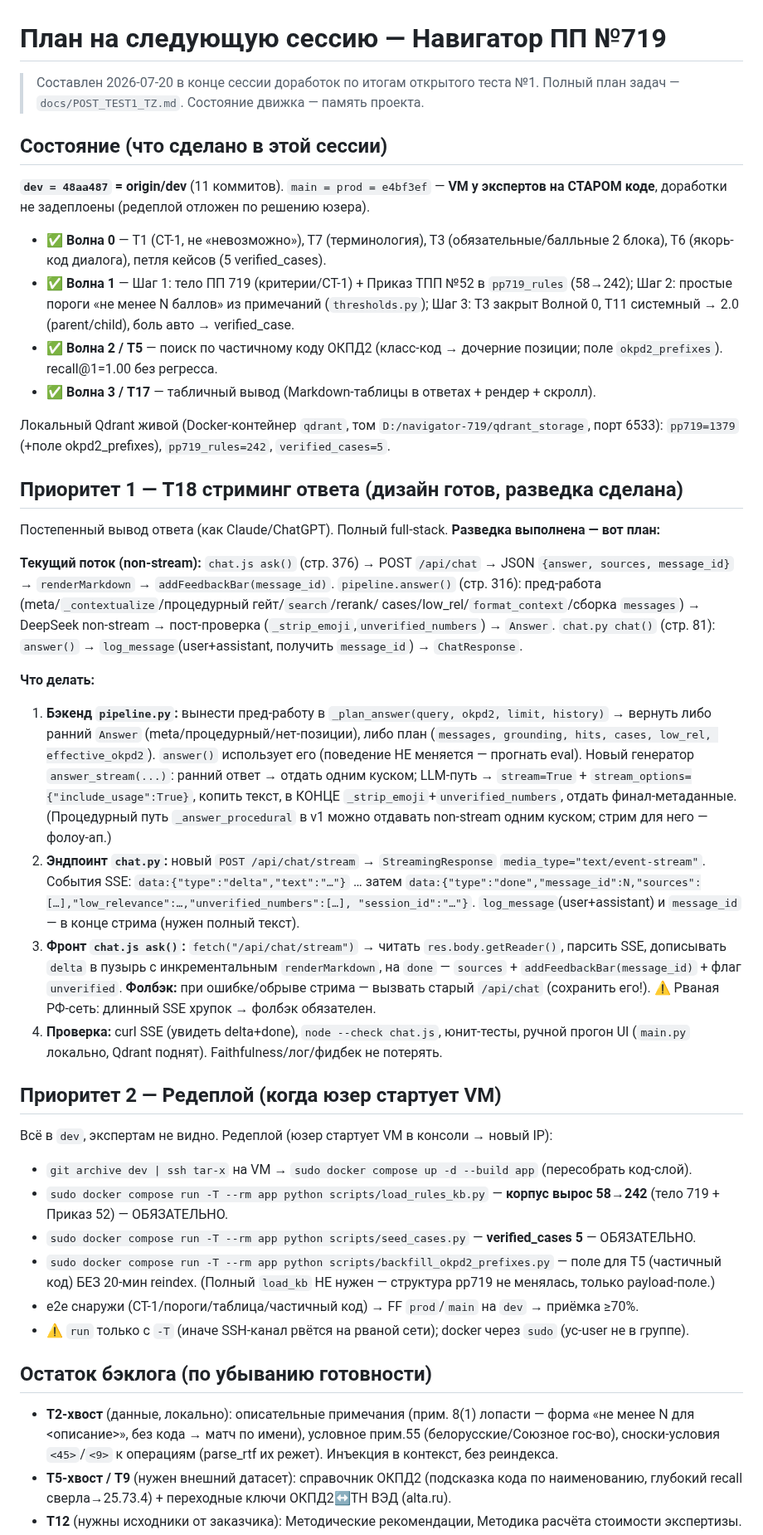
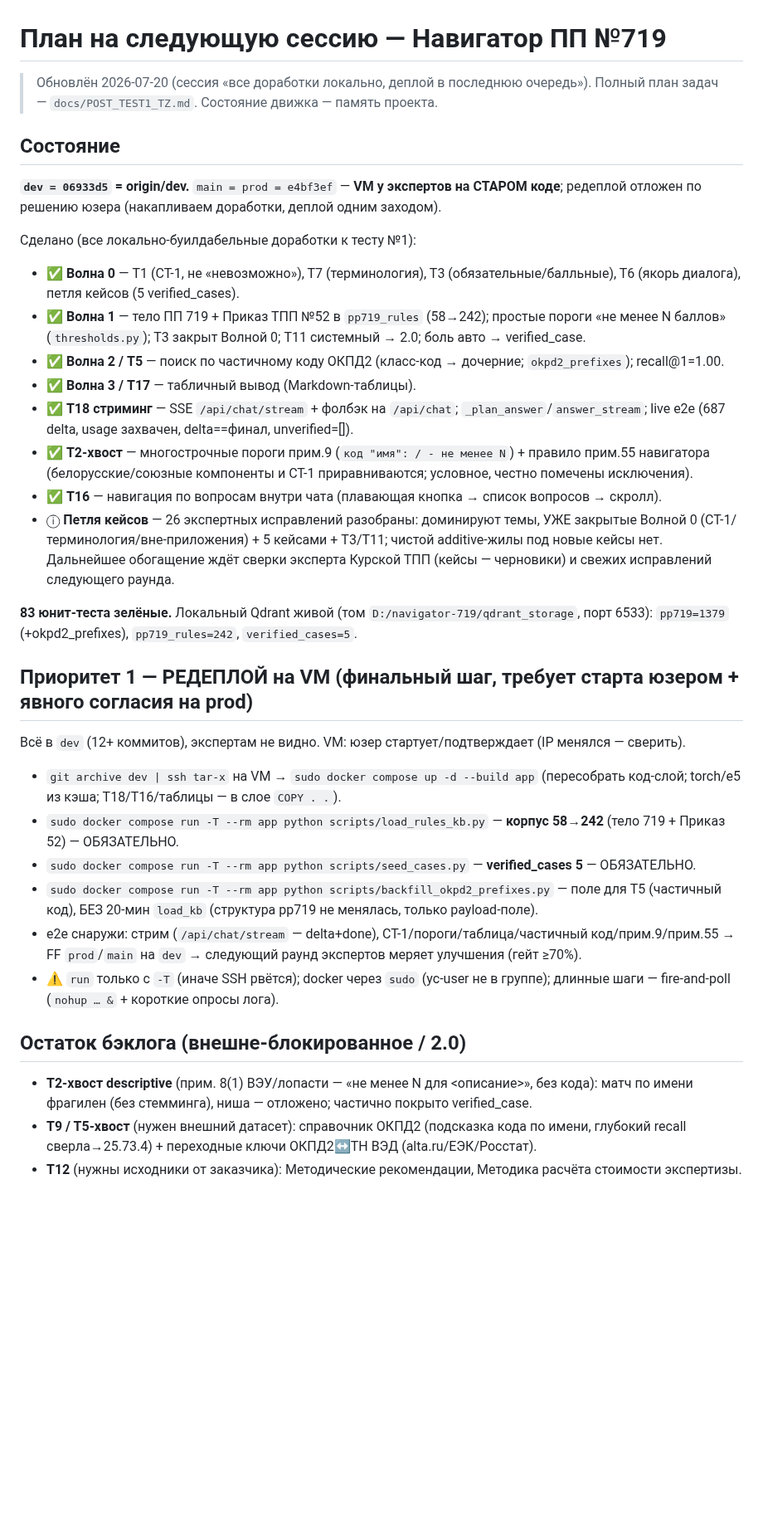
Before and after one commit to pan3v1n/navigator-719, a Markdown page: docs/NEXT_SESSION.md, the part around one of its changes. Shown at 83% size. Drawn GitHub-style; blank space fills up the shorter version.

Commit message:
docs: прогресс сессии доработок (T18/T2-хвост/T16 сделаны, петля кейсов разобрана, next=редеплой)
NEXT_SESSION.md переписан: dev=06933d5, все локально-буилдабельные доработки к тесту №1
готовы; редеплой стал Приоритетом 1 (чеклист: load_rules_kb 58→242 + seed_cases + backfill,
load_kb не нужен). POST_TEST1_TZ.md — Прогресс отмечает Волну 3 (T17/T18/T16), T2-хвост
(прим.9/прим.55) и вывод по петле кейсов (26 исправлений покрыты Волной 0 + 5 кейсами).
Остаток бэклога — внешне-блокированное (T9/T12/T13/T14/T15/T10) + T11 (2.0).

Co-Authored-By: Claude Opus 4.8 <noreply@anthropic.com>
Claude-Session: https://claude.ai/code/session_01RL34MDwbPQac28YAygzbgk

```diff
--- a/docs/NEXT_SESSION.md
+++ b/docs/NEXT_SESSION.md
@@ -1,73 +1,52 @@
 # План на следующую сессию — Навигатор ПП №719
 
-> Составлен 2026-07-20 в конце сессии доработок по итогам открытого теста №1.
+> Обновлён 2026-07-20 (сессия «все доработки локально, деплой в последнюю очередь»).
 > Полный план задач — `docs/POST_TEST1_TZ.md`. Состояние движка — память проекта.
 
-## Состояние (что сделано в этой сессии)
+## Состояние
 
-**`dev = 48aa487` = origin/dev** (11 коммитов). `main = prod = e4bf3ef` — **VM у экспертов на СТАРОМ
-коде**, доработки не задеплоены (редеплой отложен по решению юзера).
+**`dev = 06933d5` = origin/dev.** `main = prod = e4bf3ef` — **VM у экспертов на СТАРОМ коде**;
+редеплой отложен по решению юзера (накапливаем доработки, деплой одним заходом).
 
-- ✅ **Волна 0** — T1 (СТ-1, не «невозможно»), T7 (терминология), T3 (обязательные/балльные 2 блока),
-  T6 (якорь-код диалога), петля кейсов (5 verified_cases).
-- ✅ **Волна 1** — Шаг 1: тело ПП 719 (критерии/СТ-1) + Приказ ТПП №52 в `pp719_rules` (58→242);
-  Шаг 2: простые пороги «не менее N баллов» из примечаний (`thresholds.py`); Шаг 3: T3 закрыт Волной 0,
-  T11 системный → 2.0 (parent/child), боль авто → verified_case.
-- ✅ **Волна 2 / T5** — поиск по частичному коду ОКПД2 (класс-код → дочерние позиции; поле
-  `okpd2_prefixes`). recall@1=1.00 без регресса.
-- ✅ **Волна 3 / T17** — табличный вывод (Markdown-таблицы в ответах + рендер + скролл).
+Сделано (все локально-буилдабельные доработки к тесту №1):
+- ✅ **Волна 0** — T1 (СТ-1, не «невозможно»), T7 (терминология), T3 (обязательные/балльные), T6 (якорь
+  диалога), петля кейсов (5 verified_cases).
+- ✅ **Волна 1** — тело ПП 719 + Приказ ТПП №52 в `pp719_rules` (58→242); простые пороги «не менее N
+  баллов» (`thresholds.py`); T3 закрыт Волной 0; T11 системный → 2.0; боль авто → verified_case.
+- ✅ **Волна 2 / T5** — поиск по частичному коду ОКПД2 (класс-код → дочерние; `okpd2_prefixes`); recall@1=1.00.
+- ✅ **Волна 3 / T17** — табличный вывод (Markdown-таблицы).
+- ✅ **T18 стриминг** — SSE `/api/chat/stream` + фолбэк на `/api/chat`; `_plan_answer`/`answer_stream`;
+  live e2e (687 delta, usage захвачен, delta==финал, unverified=[]).
+- ✅ **T2-хвост** — многострочные пороги прим.9 (`код "имя": / - не менее N`) + правило прим.55 навигатора
+  (белорусские/союзные компоненты и СТ-1 приравниваются; условное, честно помечены исключения).
+- ✅ **T16** — навигация по вопросам внутри чата (плавающая кнопка → список вопросов → скролл).
+- ⓘ **Петля кейсов** — 26 экспертных исправлений разобраны: доминируют темы, УЖЕ закрытые Волной 0 (СТ-1/
+  терминология/вне-приложения) + 5 кейсами + T3/T11; чистой additive-жилы под новые кейсы нет. Дальнейшее
+  обогащение ждёт сверки эксперта Курской ТПП (кейсы — черновики) и свежих исправлений следующего раунда.
 
-Локальный Qdrant живой (Docker-контейнер `qdrant`, том `D:/navigator-719/qdrant_storage`, порт 6533):
-`pp719=1379` (+поле okpd2_prefixes), `pp719_rules=242`, `verified_cases=5`.
+**83 юнит-теста зелёные.** Локальный Qdrant живой (том `D:/navigator-719/qdrant_storage`, порт 6533):
+`pp719=1379` (+okpd2_prefixes), `pp719_rules=242`, `verified_cases=5`.
 
-## Приоритет 1 — T18 стриминг ответа (дизайн готов, разведка сделана)
+## Приоритет 1 — РЕДЕПЛОЙ на VM (финальный шаг, требует старта юзером + явного согласия на prod)
 
-Постепенный вывод ответа (как Claude/ChatGPT). Полный full-stack. **Разведка выполнена — вот план:**
-
-**Текущий поток (non-stream):** `chat.js ask()` (стр. 376) → POST `/api/chat` → JSON
-`{answer, sources, message_id}` → `renderMarkdown` → `addFeedbackBar(message_id)`.
-`pipeline.answer()` (стр. 316): пред-работа (meta/`_contextualize`/процедурный гейт/`search`/rerank/
-cases/low_rel/`format_context`/сборка `messages`) → DeepSeek non-stream → пост-проверка
-(`_strip_emoji`,`unverified_numbers`) → `Answer`. `chat.py chat()` (стр. 81): `answer()` →
-`log_message`(user+assistant, получить `message_id`) → `ChatResponse`.
-
-**Что делать:**
-1. **Бэкенд `pipeline.py`:** вынести пред-работу в `_plan_answer(query, okpd2, limit, history)` →
-   вернуть либо ранний `Answer` (meta/процедурный/нет-позиции), либо план (`messages, grounding, hits,
-   cases, low_rel, effective_okpd2`). `answer()` использует его (поведение НЕ меняется — прогнать eval).
-   Новый генератор `answer_stream(...)`: ранний ответ → отдать одним куском; LLM-путь → `stream=True` +
-   `stream_options={"include_usage":True}`, копить текст, в КОНЦЕ `_strip_emoji`+`unverified_numbers`,
-   отдать финал-метаданные. (Процедурный путь `_answer_procedural` в v1 можно отдавать non-stream одним
-   куском; стрим для него — фолоу-ап.)
-2. **Эндпоинт `chat.py`:** новый `POST /api/chat/stream` → `StreamingResponse`
-   `media_type="text/event-stream"`. События SSE: `data:{"type":"delta","text":"…"}` … затем
-   `data:{"type":"done","message_id":N,"sources":[…],"low_relevance":…,"unverified_numbers":[…],
-   "session_id":"…"}`. `log_message`(user+assistant) и `message_id` — в конце стрима (нужен полный текст).
-3. **Фронт `chat.js ask()`:** `fetch("/api/chat/stream")` → читать `res.body.getReader()`, парсить SSE,
-   дописывать `delta` в пузырь с инкрементальным `renderMarkdown`, на `done` — `sources` +
-   `addFeedbackBar(message_id)` + флаг `unverified`. **Фолбэк:** при ошибке/обрыве стрима — вызвать
-   старый `/api/chat` (сохранить его!). ⚠ Рваная РФ-сеть: длинный SSE хрупок → фолбэк обязателен.
-4. **Проверка:** curl SSE (увидеть delta+done), `node --check chat.js`, юнит-тесты, ручной прогон UI
-   (`main.py` локально, Qdrant поднят). Faithfulness/лог/фидбек не потерять.
-
-## Приоритет 2 — Редеплой (когда юзер стартует VM)
-
-Всё в `dev`, экспертам не видно. Редеплой (юзер стартует VM в консоли → новый IP):
-- `git archive dev | ssh tar-x` на VM → `sudo docker compose up -d --build app` (пересобрать код-слой).
-- `sudo docker compose run -T --rm app python scripts/load_rules_kb.py` — **корпус вырос 58→242** (тело
-  719 + Приказ 52) — ОБЯЗАТЕЛЬНО.
+Всё в `dev` (12+ коммитов), экспертам не видно. VM: юзер стартует/подтверждает (IP менялся — сверить).
+- `git archive dev | ssh tar-x` на VM → `sudo docker compose up -d --build app` (пересобрать код-слой;
+  torch/e5 из кэша; T18/T16/таблицы — в слое `COPY . .`).
+- `sudo docker compose run -T --rm app python scripts/load_rules_kb.py` — **корпус 58→242** (тело 719 +
+  Приказ 52) — ОБЯЗАТЕЛЬНО.
 - `sudo docker compose run -T --rm app python scripts/seed_cases.py` — **verified_cases 5** — ОБЯЗАТЕЛЬНО.
 - `sudo docker compose run -T --rm app python scripts/backfill_okpd2_prefixes.py` — поле для T5 (частичный
-  код) БЕЗ 20-мин reindex. (Полный `load_kb` НЕ нужен — структура pp719 не менялась, только payload-поле.)
-- e2e снаружи (СТ-1/пороги/таблица/частичный код) → FF `prod`/`main` на `dev` → приёмка ≥70%.
-- ⚠ `run` только с `-T` (иначе SSH-канал рвётся на рваной сети); docker через `sudo` (yc-user не в группе).
+  код), БЕЗ 20-мин `load_kb` (структура pp719 не менялась, только payload-поле).
+- e2e снаружи: стрим (`/api/chat/stream` — delta+done), СТ-1/пороги/таблица/частичный код/прим.9/прим.55 →
+  FF `prod`/`main` на `dev` → следующий раунд экспертов меряет улучшения (гейт ≥70%).
+- ⚠ `run` только с `-T` (иначе SSH рвётся); docker через `sudo` (yc-user не в группе); длинные шаги —
+  fire-and-poll (`nohup … &` + короткие опросы лога).
 
-## Остаток бэклога (по убыванию готовности)
+## Остаток бэклога (внешне-блокированное / 2.0)
 
-- **T2-хвост** (данные, локально): описательные примечания (прим. 8(1) лопасти — форма «не менее N для
-  <описание>», без кода → матч по имени), условное прим.55 (белорусские/Союзное гос-во), сноски-условия
-  `<45>`/`<9>` к операциям (parse_rtf их режет). Инъекция в контекст, без реиндекса.
-- **T5-хвост / T9** (нужен внешний датасет): справочник ОКПД2 (подсказка кода по наименованию, глубокий
-  recall сверла→25.73.4) + переходные ключи ОКПД2↔ТН ВЭД (alta.ru).
+- **T2-хвост descriptive** (прим. 8(1) ВЭУ/лопасти — «не менее N для <описание>», без кода): матч по имени
+  фрагилен (без стемминга), ниша — отложено; частично покрыто verified_case.
+- **T9 / T5-хвост** (нужен внешний датасет): справочник ОКПД2 (подсказка кода по имени, глубокий recall
+  сверла→25.73.4) + переходные ключи ОКПД2↔ТН ВЭД (alta.ru/ЕЭК/Росстат).
 - **T12** (нужны исходники от заказчика): Методические рекомендации, Методика расчёта стоимости экспертизы.
 - **T13** редакции во времени · **T14** меры поддержки (ПП 1875) · **T15** генерация документов/чек-листов
```
Also changed, not shown: other parts of docs/NEXT_SESSION.md (+7 -6 lines), docs/POST_TEST1_TZ.md (+10 -3 lines).
